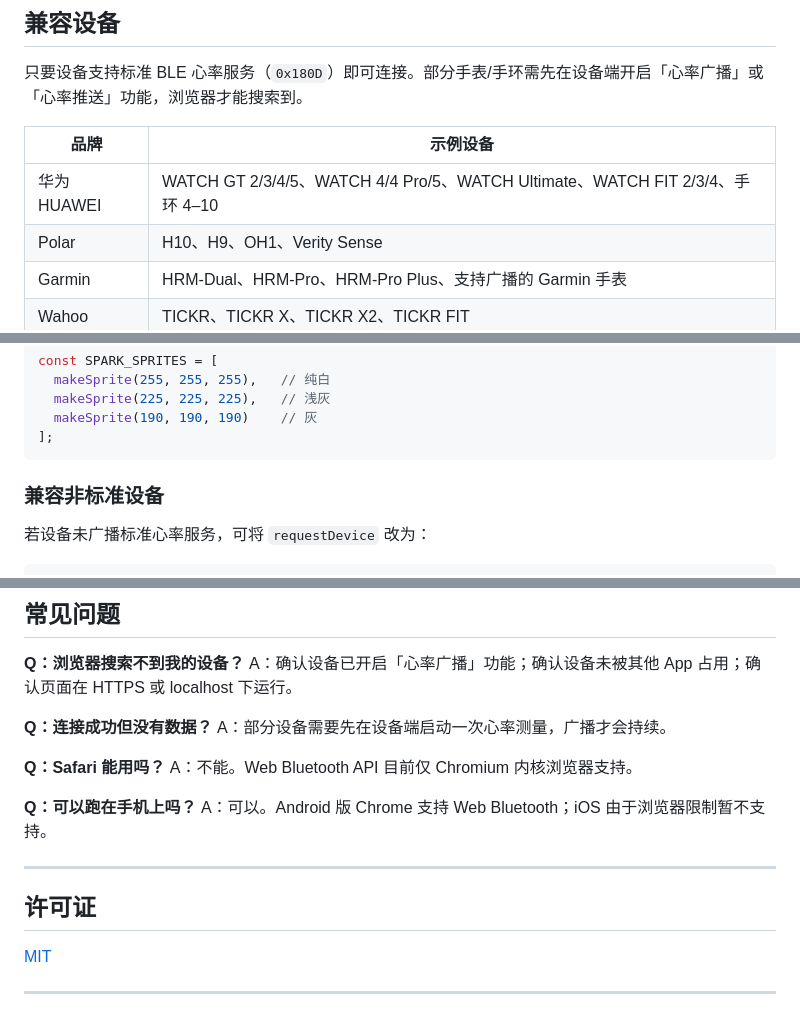
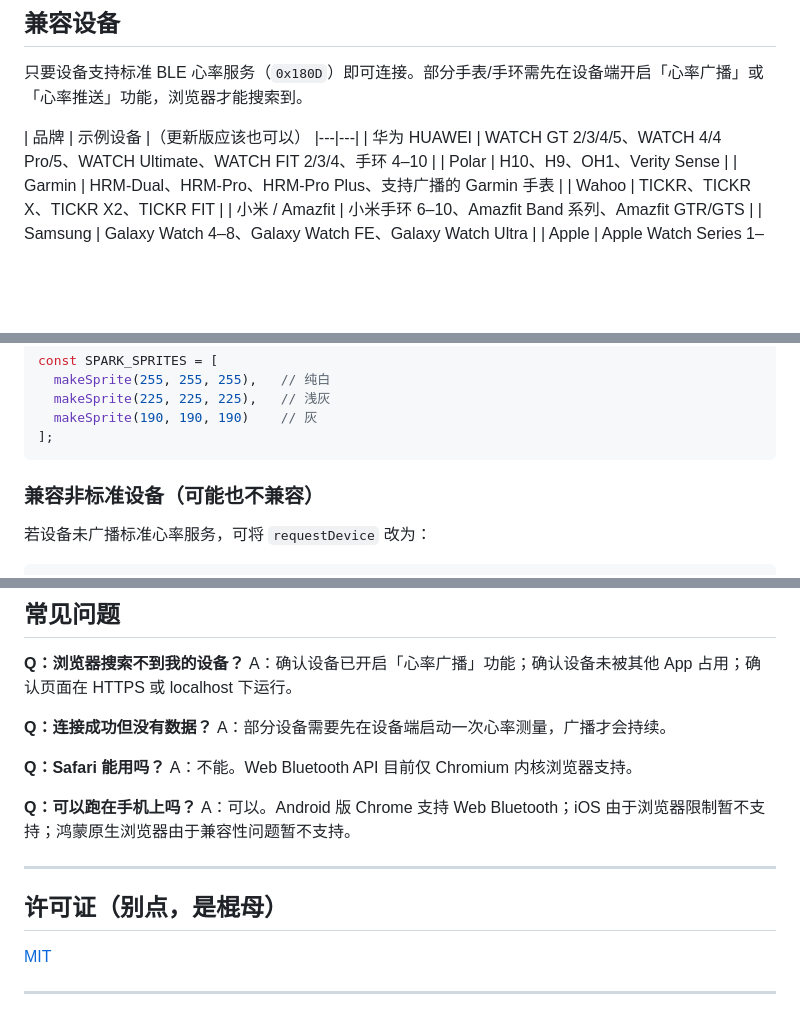
Before and after one commit to lpjsw114514-ui/xlgb, a Markdown page: README.md, 3 parts joined by grey strips. Rendered like a GitHub page; blank space fills up the shorter version.

Commit message:
HarmonyOS
Updated compatibility information for devices and browsers in README.

````diff
--- a/README.md
+++ b/README.md
@@ -112,7 +112,7 @@ npx serve
 
 只要设备支持标准 BLE 心率服务（`0x180D`）即可连接。部分手表/手环需先在设备端开启「心率广播」或「心率推送」功能，浏览器才能搜索到。
 
-| 品牌 | 示例设备 |
+| 品牌 | 示例设备 |（更新版应该也可以）
 |---|---|
 | 华为 HUAWEI | WATCH GT 2/3/4/5、WATCH 4/4 Pro/5、WATCH Ultimate、WATCH FIT 2/3/4、手环 4–10 |
 | Polar | H10、H9、OH1、Verity Sense |
@@ -178,7 +178,7 @@ const SPARK_SPRITES = [
 ];
 ```
 
-### 兼容非标准设备
+### 兼容非标准设备（可能也不兼容）
 
 若设备未广播标准心率服务，可将 `requestDevice` 改为：
 
@@ -203,11 +203,11 @@ A：部分设备需要先在设备端启动一次心率测量，广播才会持
 A：不能。Web Bluetooth API 目前仅 Chromium 内核浏览器支持。
 
 **Q：可以跑在手机上吗？**
-A：可以。Android 版 Chrome 支持 Web Bluetooth；iOS 由于浏览器限制暂不支持。
+A：可以。Android 版 Chrome 支持 Web Bluetooth；iOS 由于浏览器限制暂不支持；鸿蒙原生浏览器由于兼容性问题暂不支持。
 
 ---
 
-## 许可证
+## 许可证（别点，是棍母）
 
 [MIT](LICENSE)
 
````
